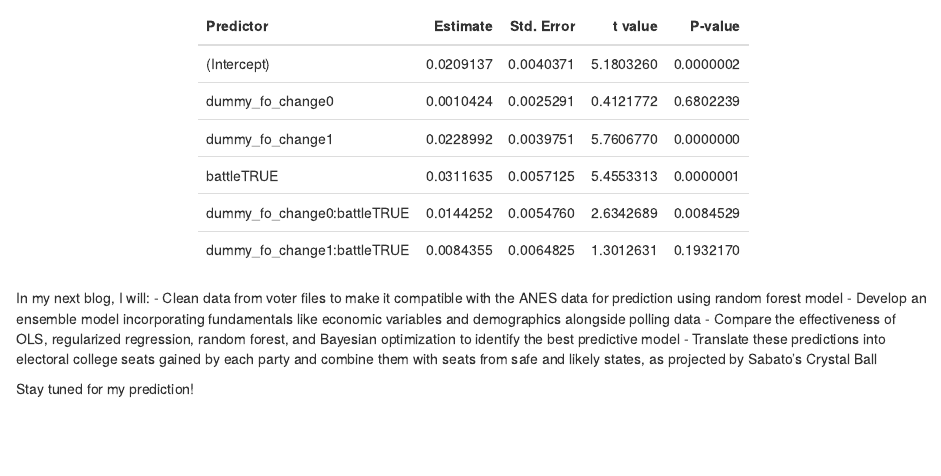
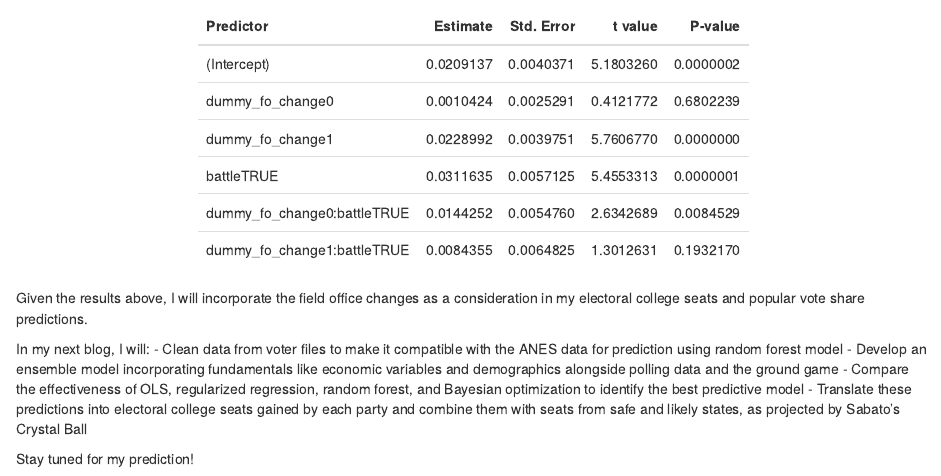
Before and after one commit to shuxin-03/election-blog, an R Markdown document (content/post/2024-10-16-week-7/index.Rmarkdown): the page in a window 1100 px wide, from 2480 px down. Rendered offline with R 4.5, knitr and Pandoc, with nearby package versions; some code elsewhere in the file could not run offline.

Commit message:
week 7 commit 3

````diff
--- a/content/post/2024-10-16-week-7/index.Rmarkdown
+++ b/content/post/2024-10-16-week-7/index.Rmarkdown
@@ -265,9 +265,11 @@ knitr::kable(important_coefficients,
   kableExtra::kable_styling(full_width = FALSE)
 ```
 
+Given the results above, I will incorporate the field office changes as a consideration in my electoral college seats and popular vote share predictions.
+
 In my next blog, I will:
 - Clean data from voter files to make it compatible with the ANES data for prediction using random forest model
-- Develop an ensemble model incorporating fundamentals like economic variables and demographics alongside polling data
+- Develop an ensemble model incorporating fundamentals like economic variables and demographics alongside polling data and the ground game
 - Compare the effectiveness of OLS, regularized regression, random forest, and Bayesian optimization to identify the best predictive model
 - Translate these predictions into electoral college seats gained by each party and combine them with seats from safe and likely states, as projected by Sabato’s Crystal Ball
 
````
Also changed, not shown: 2 other files.
